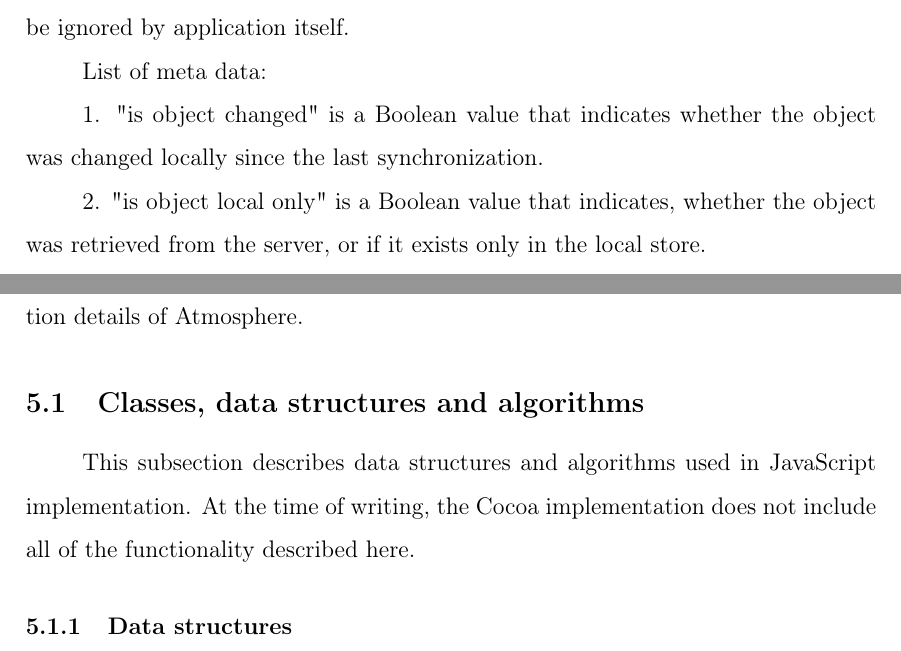
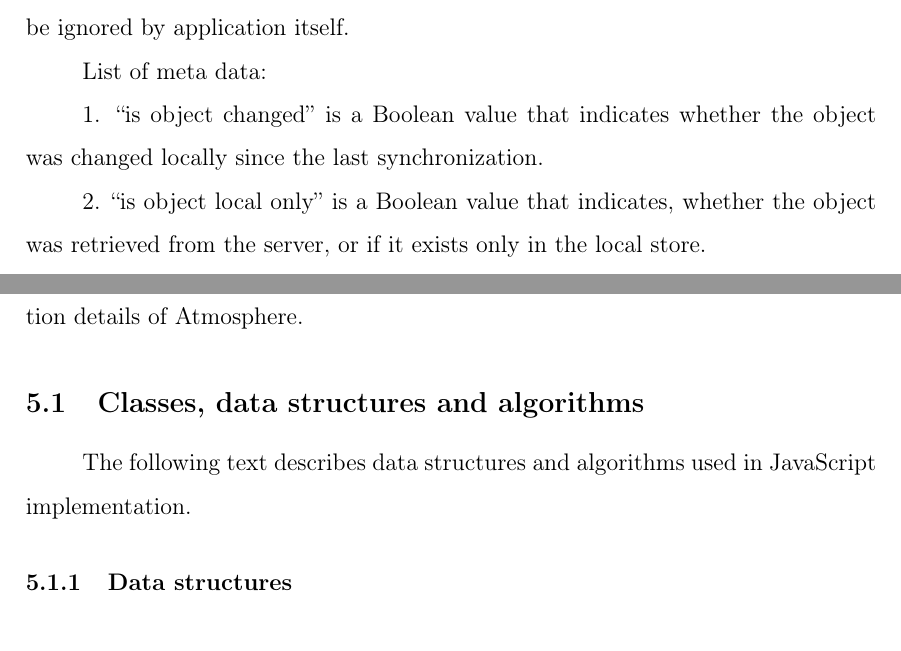
Before and after one commit to vojto/atmos2-thesis, a LaTeX thesis (main/tukethesis.tex, which reads main/design.tex, main/implementation.tex): two parts of pages 41 and 43 of 63, joined at a grey line, cut so that both start at the same text. Compiled offline with pdfLaTeX.

Commit message:
More small fixes

```diff
--- a/main/design.tex
+++ b/main/design.tex
@@ -140,9 +140,9 @@ The Meta Store is a component that is responsible for storing meta objects, obje
 
 List of meta data:
 
-1. "is object changed" is a Boolean value that indicates whether the object was changed locally since the last synchronization.
+1. ``is object changed'' is a Boolean value that indicates whether the object was changed locally since the last synchronization.
 
-2. "is object local only" is a Boolean value that indicates, whether the object was retrieved from the server, or if it exists only in the local store.
+2. ``is object local only'' is a Boolean value that indicates, whether the object was retrieved from the server, or if it exists only in the local store.
 
 Components in the communication group are responsible for networking. Resource Client is component responsible for communication with the REST source while Message Client is responsible for communication with the Atmosphere notification server.
 
--- a/main/implementation.tex
+++ b/main/implementation.tex
@@ -4,8 +4,7 @@ This section starts by describing some important algorithms and implementation d
 
 \subsection{Classes, data structures and algorithms}
 
-
-This subsection describes data structures and algorithms used in JavaScript implementation. At the time of writing, the Cocoa implementation does not include all of the functionality described here.
+The following text describes data structures and algorithms used in JavaScript implementation.
 
 \subsubsection{Data structures}
 
```
Also changed, not shown: main/tukethesis.pdf, main/implementation.tex (4 more changed lines).
